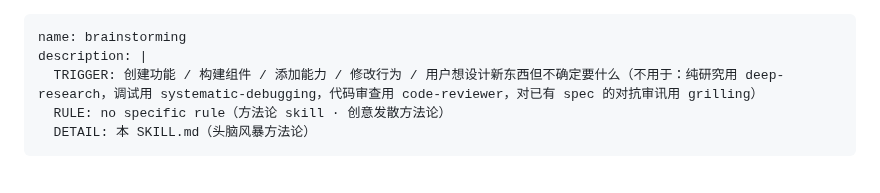
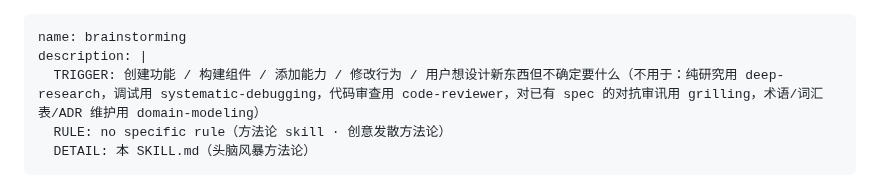
Before and after one commit to tsfdsong/loop_engineering, a Markdown page: skills/brainstorming/SKILL.md, the part around the change. Rendered like a GitHub page.

Commit message:
fix(skills): complete grill-family symmetry — brainstorming description adds domain-modeling exclusion
prior commit ad14ea8 claimed full two-peer exclusion for all three but
programmatic check showed brainstorming still missing domain-modeling;
this completes it (verified: 3/3 symmetric)

```diff
--- a/skills/brainstorming/SKILL.md
+++ b/skills/brainstorming/SKILL.md
@@ -1,7 +1,7 @@
 ---
 name: brainstorming
 description: |
-  TRIGGER: 创建功能 / 构建组件 / 添加能力 / 修改行为 / 用户想设计新东西但不确定要什么（不用于：纯研究用 deep-research，调试用 systematic-debugging，代码审查用 code-reviewer，对已有 spec 的对抗审讯用 grilling）
+  TRIGGER: 创建功能 / 构建组件 / 添加能力 / 修改行为 / 用户想设计新东西但不确定要什么（不用于：纯研究用 deep-research，调试用 systematic-debugging，代码审查用 code-reviewer，对已有 spec 的对抗审讯用 grilling，术语/词汇表/ADR 维护用 domain-modeling）
   RULE: no specific rule（方法论 skill · 创意发散方法论）
   DETAIL: 本 SKILL.md（头脑风暴方法论）
 ---
```
